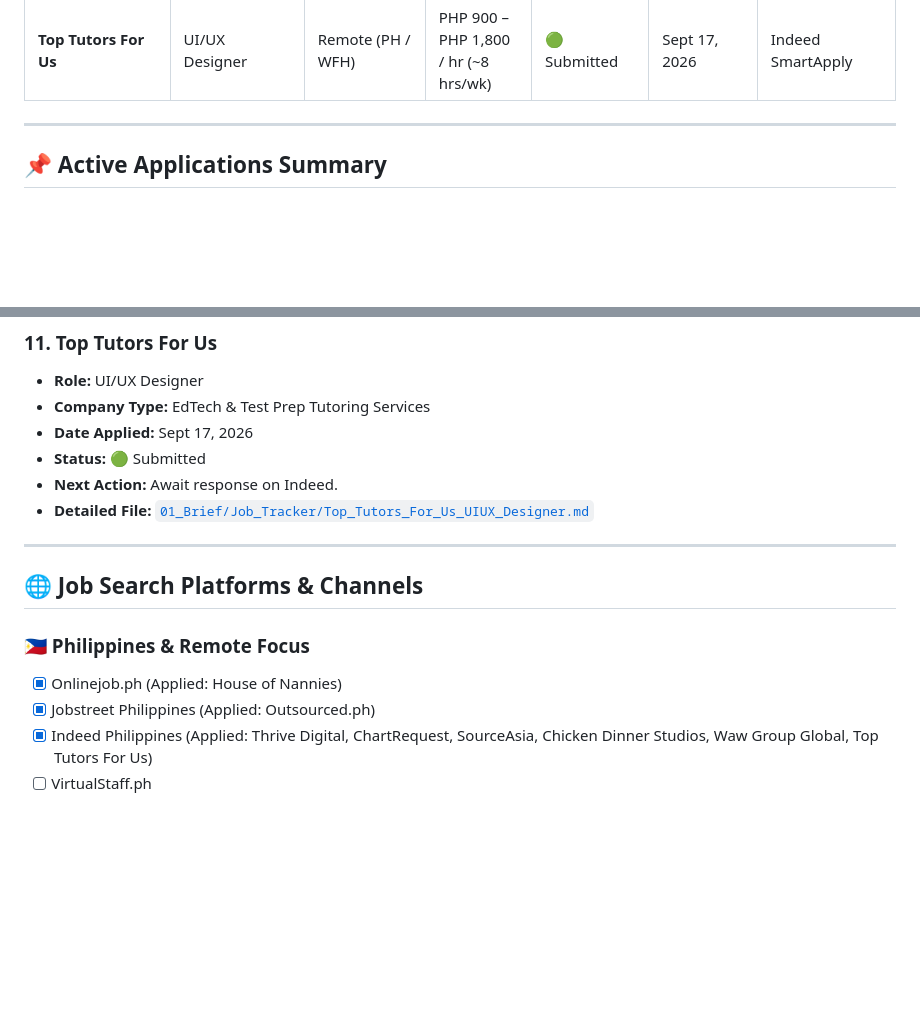
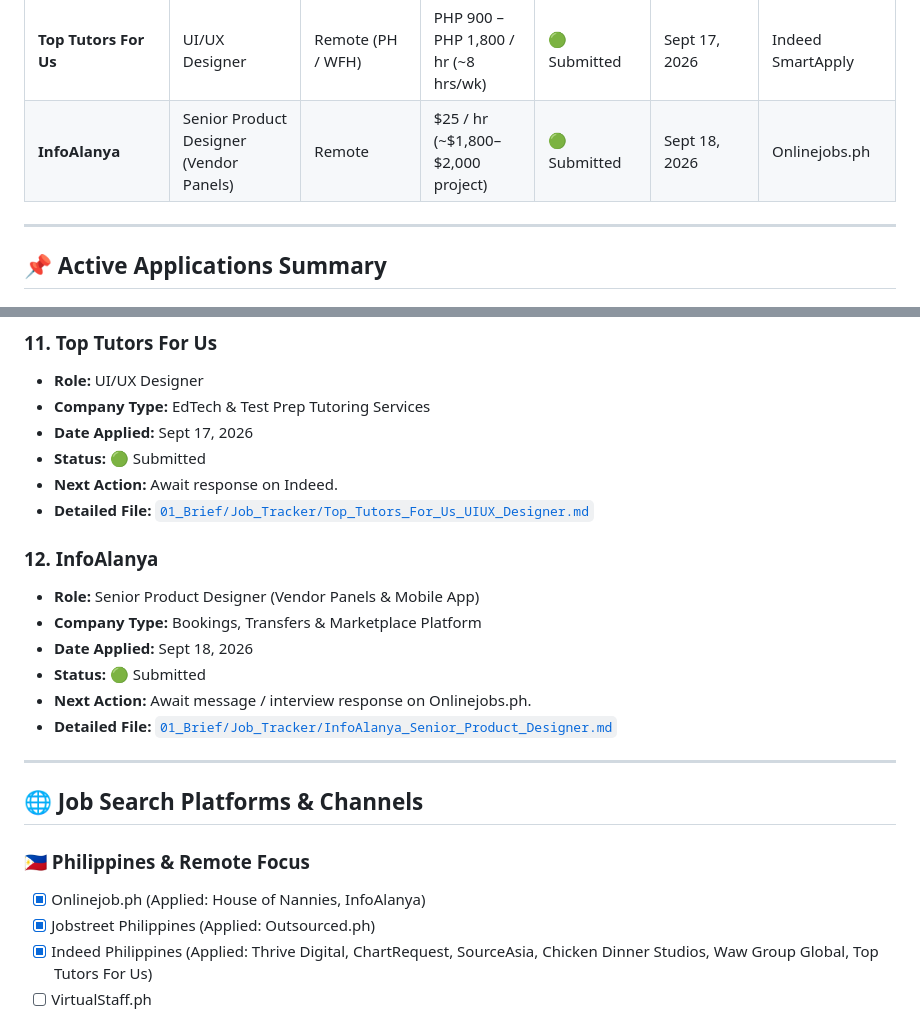
Before and after one commit to Mirikazi0/portfolio-2026, a Markdown page: JOB_APPLICATIONS_TRACKER.md, 2 parts joined by grey strips. GitHub-like rendering; blank space fills up the shorter version.

Commit message:
Track InfoAlanya Senior Product Designer application

```diff
--- a/JOB_APPLICATIONS_TRACKER.md
+++ b/JOB_APPLICATIONS_TRACKER.md
@@ -13,6 +13,7 @@
 | **Chicken Dinner Studios** | Multimedia Designer | Remote (PH / 3-11 PM PHT) | Up to PHP 900 / hr | 🟢 Submitted | Sept 14, 2026 | Indeed |
 | **Waw Group Global** | Graphic & Multimedia Designer | Remote | From PHP 40k / mo | 🟢 Submitted | Sept 14, 2026 | Indeed / Email |
 | **Top Tutors For Us** | UI/UX Designer | Remote (PH / WFH) | PHP 900 – PHP 1,800 / hr (~8 hrs/wk) | 🟢 Submitted | Sept 17, 2026 | Indeed SmartApply |
+| **InfoAlanya** | Senior Product Designer (Vendor Panels) | Remote | $25 / hr (~$1,800–$2,000 project) | 🟢 Submitted | Sept 18, 2026 | Onlinejobs.ph |
 
 ---
 
@@ -107,12 +108,20 @@
 * **Next Action:** Await response on Indeed.
 * **Detailed File:** [`01_Brief/Job_Tracker/Top_Tutors_For_Us_UIUX_Designer.md`](01_Brief/Job_Tracker/Top_Tutors_For_Us_UIUX_Designer.md)
 
+### 12. **InfoAlanya**
+* **Role:** Senior Product Designer (Vendor Panels & Mobile App)
+* **Company Type:** Bookings, Transfers & Marketplace Platform
+* **Date Applied:** Sept 18, 2026
+* **Status:** 🟢 Submitted
+* **Next Action:** Await message / interview response on Onlinejobs.ph.
+* **Detailed File:** [`01_Brief/Job_Tracker/InfoAlanya_Senior_Product_Designer.md`](01_Brief/Job_Tracker/InfoAlanya_Senior_Product_Designer.md)
+
 ---
 
 ## 🌐 Job Search Platforms & Channels
 
 ### 🇵🇭 Philippines & Remote Focus
-- [x] Onlinejob.ph (Applied: House of Nannies)
+- [x] Onlinejob.ph (Applied: House of Nannies, InfoAlanya)
 - [x] Jobstreet Philippines (Applied: Outsourced.ph)
 - [x] Indeed Philippines (Applied: Thrive Digital, ChartRequest, SourceAsia, Chicken Dinner Studios, Waw Group Global, Top Tutors For Us)
 - [ ] VirtualStaff.ph
```
Also changed, not shown: 01_Brief/Job_Tracker/InfoAlanya_Senior_Product_Designer.md (added, +30 -0 lines).
